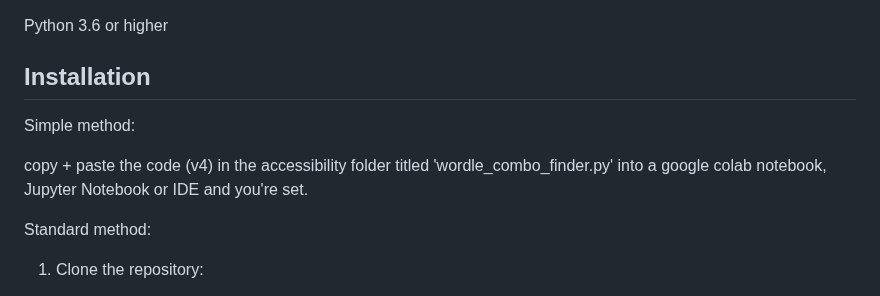
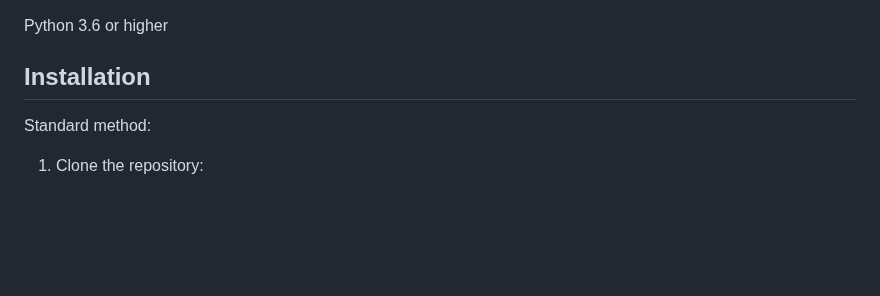
Before and after one commit to wifiknight45/lexicon_locksmith, a Markdown page: README.md, the part around the change. GitHub-like rendering; blank space fills up the shorter version.

```diff
--- a/README.md
+++ b/README.md
@@ -46,10 +46,6 @@ Python 3.6 or higher
 
 
 ## Installation
-
-Simple method:
-
-copy + paste the code (v4) in the accessibility folder titled 'wordle_combo_finder.py' into a google colab notebook, Jupyter Notebook or IDE and you're set.
 
 Standard method:
 
```
